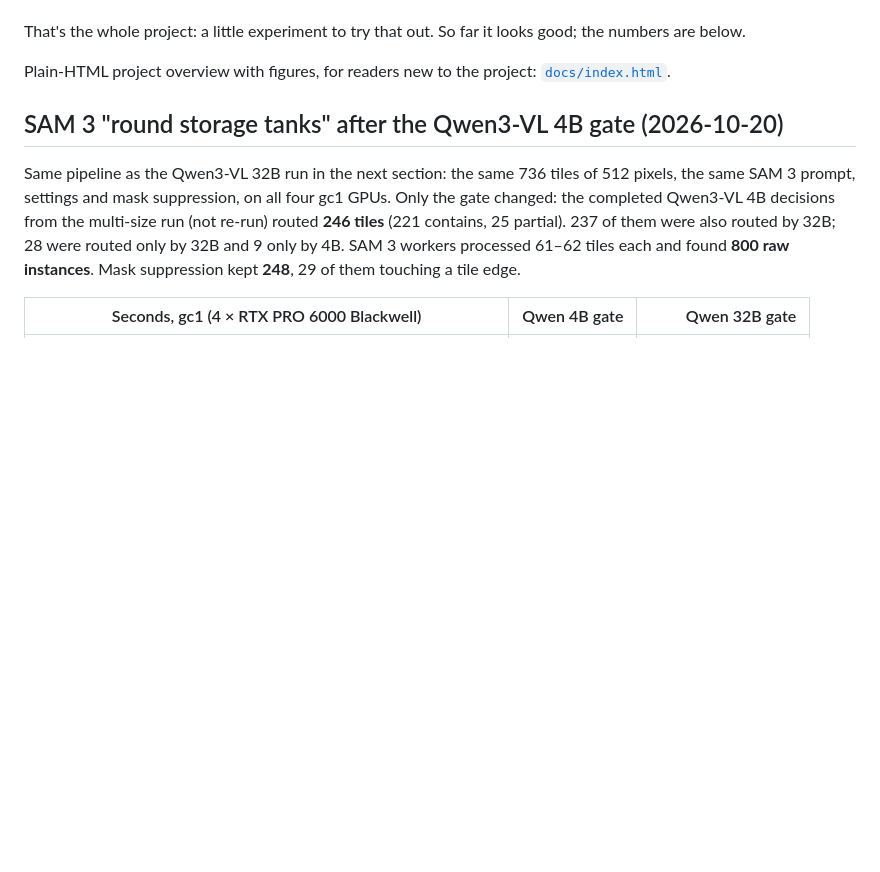
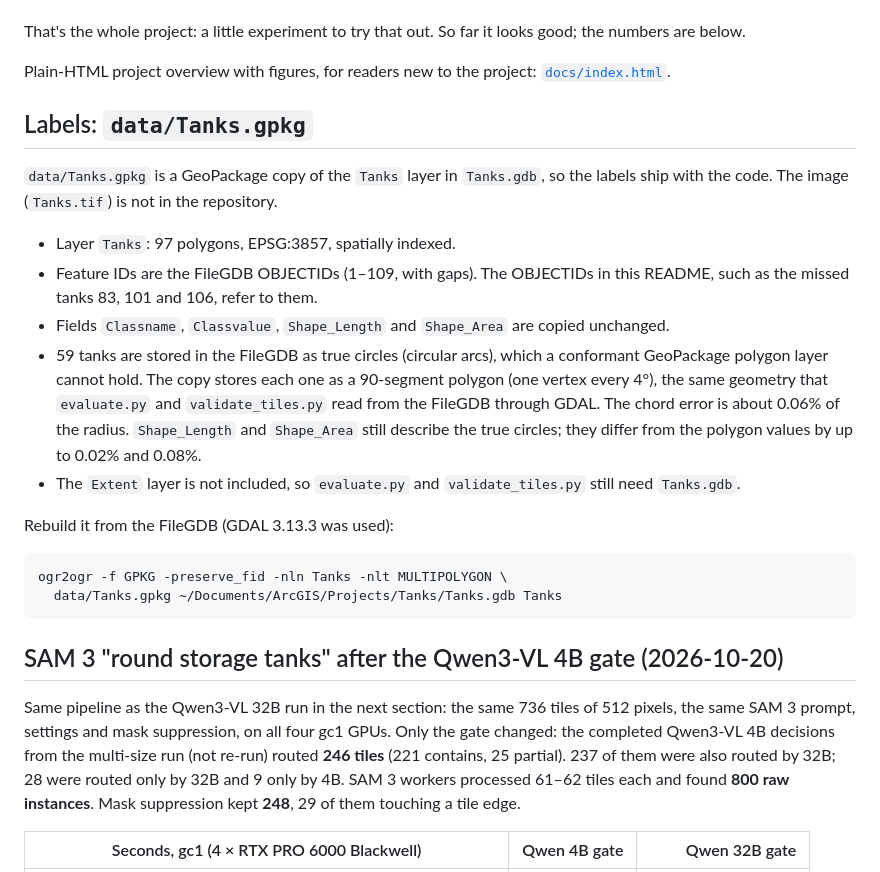
Before and after one commit to mraad/where-is-jev, a Markdown page: README.md, the part around the change. Rendered like a GitHub page; blank space fills up the shorter version.

Commit message:
Document data/Tanks.gpkg
README describes the labels GeoPackage: 97 polygons in EPSG:3857 with the
FileGDB OBJECTIDs as feature IDs, the 59 true circles stored as 90-segment
polygons (the shapes evaluate.py reads), the fields, the missing Extent
layer, and the ogr2ogr command that rebuilds it. AGENTS.md lists the file.

Co-Authored-By: Claude Opus 5.5 <noreply@anthropic.com>
Claude-Session: https://claude.ai/code/session_01J9tUVSmd2tbdBSKEHC7VZX

````diff
--- a/README.md
+++ b/README.md
@@ -15,6 +15,34 @@ good; the numbers are below.
 
 Plain-HTML project overview with figures, for readers new to the project:
 [`docs/index.html`](docs/index.html).
+
+## Labels: `data/Tanks.gpkg`
+
+`data/Tanks.gpkg` is a GeoPackage copy of the `Tanks` layer in `Tanks.gdb`,
+so the labels ship with the code. The image (`Tanks.tif`) is not in the
+repository.
+
+- Layer `Tanks`: 97 polygons, EPSG:3857, spatially indexed.
+- Feature IDs are the FileGDB OBJECTIDs (1–109, with gaps). The OBJECTIDs in
+  this README, such as the missed tanks 83, 101 and 106, refer to them.
+- Fields `Classname`, `Classvalue`, `Shape_Length` and `Shape_Area` are copied
+  unchanged.
+- 59 tanks are stored in the FileGDB as true circles (circular arcs), which a
+  conformant GeoPackage polygon layer cannot hold. The copy stores each one as
+  a 90-segment polygon (one vertex every 4°), the same geometry that
+  `evaluate.py` and `validate_tiles.py` read from the FileGDB through GDAL. The
+  chord error is about 0.06% of the radius. `Shape_Length` and `Shape_Area`
+  still describe the true circles; they differ from the polygon values by up
+  to 0.02% and 0.08%.
+- The `Extent` layer is not included, so `evaluate.py` and `validate_tiles.py`
+  still need `Tanks.gdb`.
+
+Rebuild it from the FileGDB (GDAL 3.13.3 was used):
+
+```bash
+ogr2ogr -f GPKG -preserve_fid -nln Tanks -nlt MULTIPOLYGON \
+  data/Tanks.gpkg ~/Documents/ArcGIS/Projects/Tanks/Tanks.gdb Tanks
+```
 
 ## SAM 3 "round storage tanks" after the Qwen3-VL 4B gate (2026-10-20)
 
````
Also changed, not shown: AGENTS.md (+1 -0 lines).
